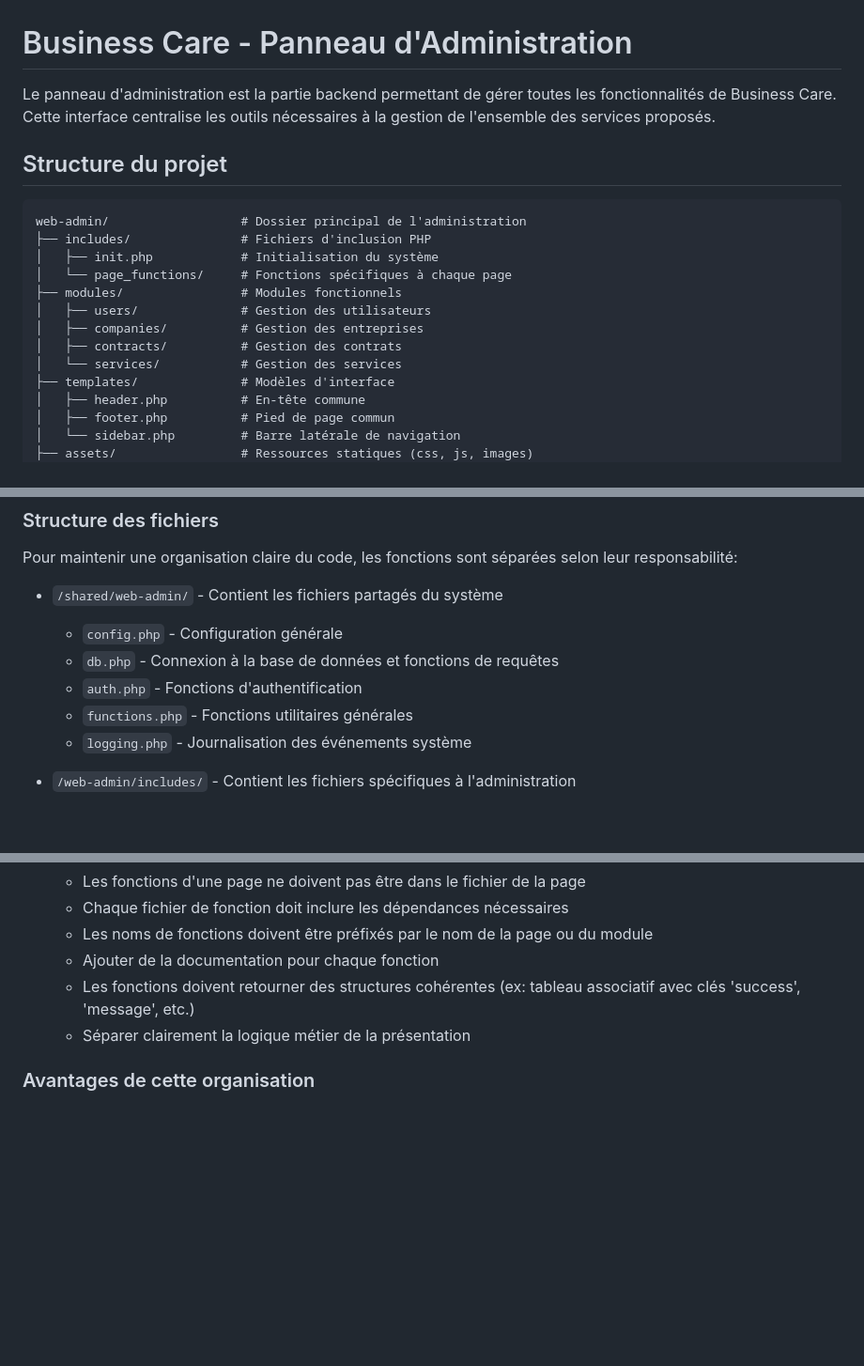
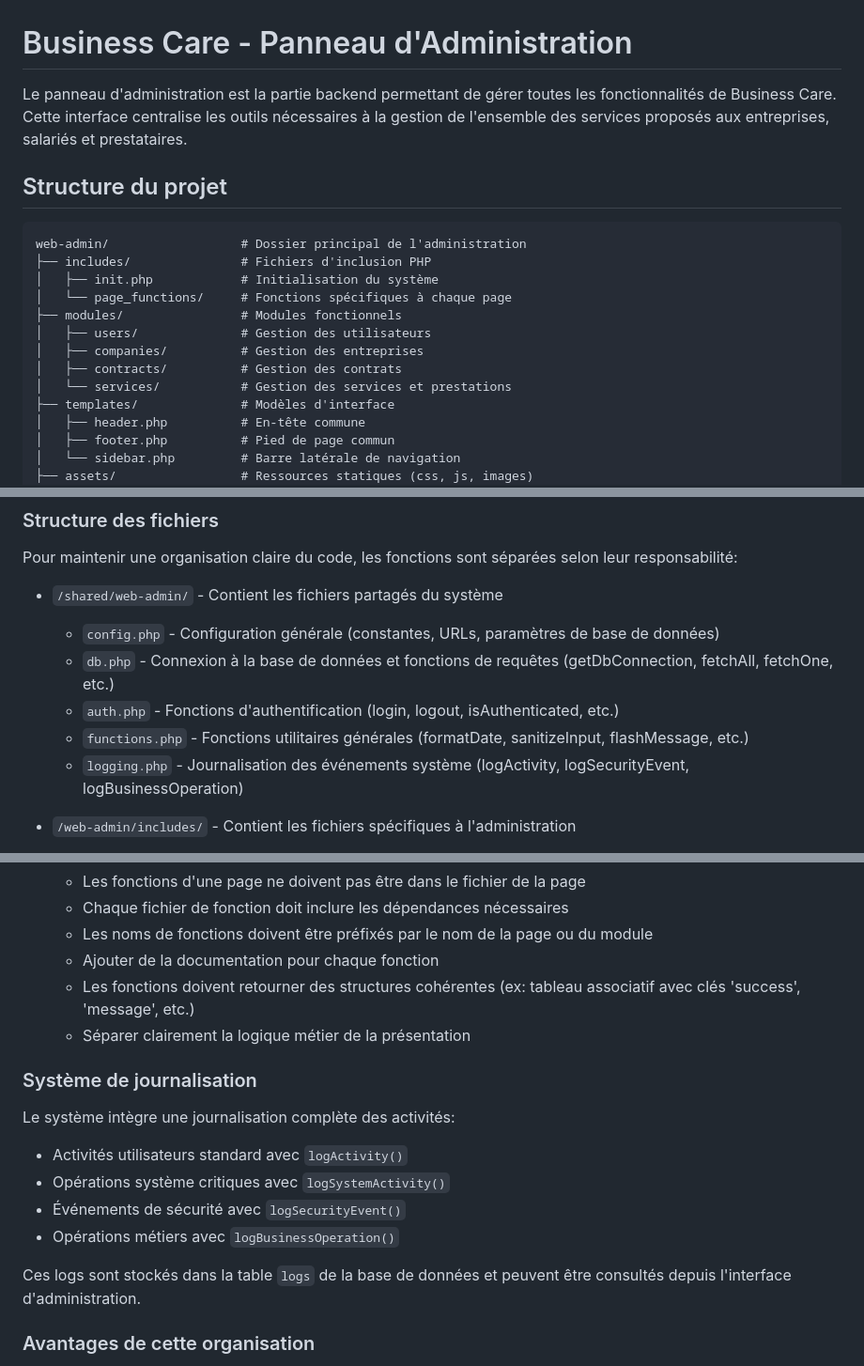
Before and after one commit to menouaw/Business-Care, a Markdown page: web-admin/README.md, 3 parts joined by grey strips. Shown at 94% size. GitHub-like rendering; blank space fills up the shorter version.

```diff
--- a/web-admin/README.md
+++ b/web-admin/README.md
@@ -1,6 +1,6 @@
 # Business Care - Panneau d'Administration
 
-Le panneau d'administration est la partie backend permettant de gérer toutes les fonctionnalités de Business Care. Cette interface centralise les outils nécessaires à la gestion de l'ensemble des services proposés.
+Le panneau d'administration est la partie backend permettant de gérer toutes les fonctionnalités de Business Care. Cette interface centralise les outils nécessaires à la gestion de l'ensemble des services proposés aux entreprises, salariés et prestataires.
 
 ## Structure du projet
 
@@ -13,7 +13,7 @@ web-admin/                  # Dossier principal de l'administration
 │   ├── users/              # Gestion des utilisateurs
 │   ├── companies/          # Gestion des entreprises
 │   ├── contracts/          # Gestion des contrats
-│   └── services/           # Gestion des services
+│   └── services/           # Gestion des services et prestations
 ├── templates/              # Modèles d'interface
 │   ├── header.php          # En-tête commune
 │   ├── footer.php          # Pied de page commun
@@ -108,11 +128,11 @@ L'API REST se trouve dans le dossier `/api` à la racine du projet et comprend l
 Pour maintenir une organisation claire du code, les fonctions sont séparées selon leur responsabilité:
 
 - `/shared/web-admin/` - Contient les fichiers partagés du système
-  - `config.php` - Configuration générale
-  - `db.php` - Connexion à la base de données et fonctions de requêtes
-  - `auth.php` - Fonctions d'authentification
-  - `functions.php` - Fonctions utilitaires générales
-  - `logging.php` - Journalisation des événements système
+  - `config.php` - Configuration générale (constantes, URLs, paramètres de base de données)
+  - `db.php` - Connexion à la base de données et fonctions de requêtes (getDbConnection, fetchAll, fetchOne, etc.)
+  - `auth.php` - Fonctions d'authentification (login, logout, isAuthenticated, etc.)
+  - `functions.php` - Fonctions utilitaires générales (formatDate, sanitizeInput, flashMessage, etc.)
+  - `logging.php` - Journalisation des événements système (logActivity, logSecurityEvent, logBusinessOperation)
 
 - `/web-admin/includes/` - Contient les fichiers spécifiques à l'administration
   - `init.php` - Initialisation du système
@@ -145,6 +165,16 @@ Pour maintenir une organisation claire du code, les fonctions sont séparées se
    - Les fonctions doivent retourner des structures cohérentes (ex: tableau associatif avec clés 'success', 'message', etc.)
    - Séparer clairement la logique métier de la présentation
 
+### Système de journalisation
+
+Le système intègre une journalisation complète des activités:
+- Activités utilisateurs standard avec `logActivity()`
+- Opérations système critiques avec `logSystemActivity()`
+- Événements de sécurité avec `logSecurityEvent()`
+- Opérations métiers avec `logBusinessOperation()`
+
+Ces logs sont stockés dans la table `logs` de la base de données et peuvent être consultés depuis l'interface d'administration.
+
 ### Avantages de cette organisation
 
 1. **Meilleure lisibilité du code**: Les fichiers de page sont plus courts et contiennent uniquement la logique de présentation
```
Also changed, not shown: other parts of web-admin/README.md (+35 -12 lines).
